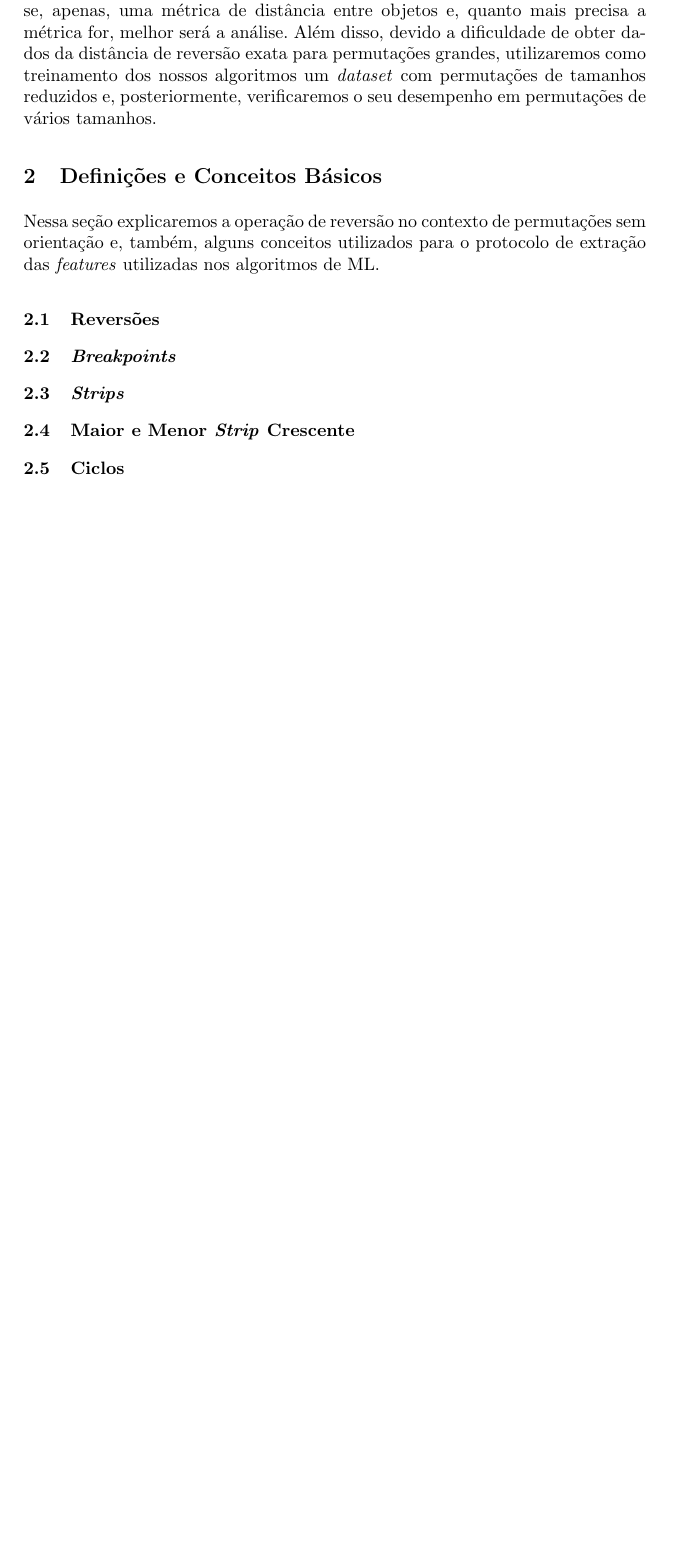
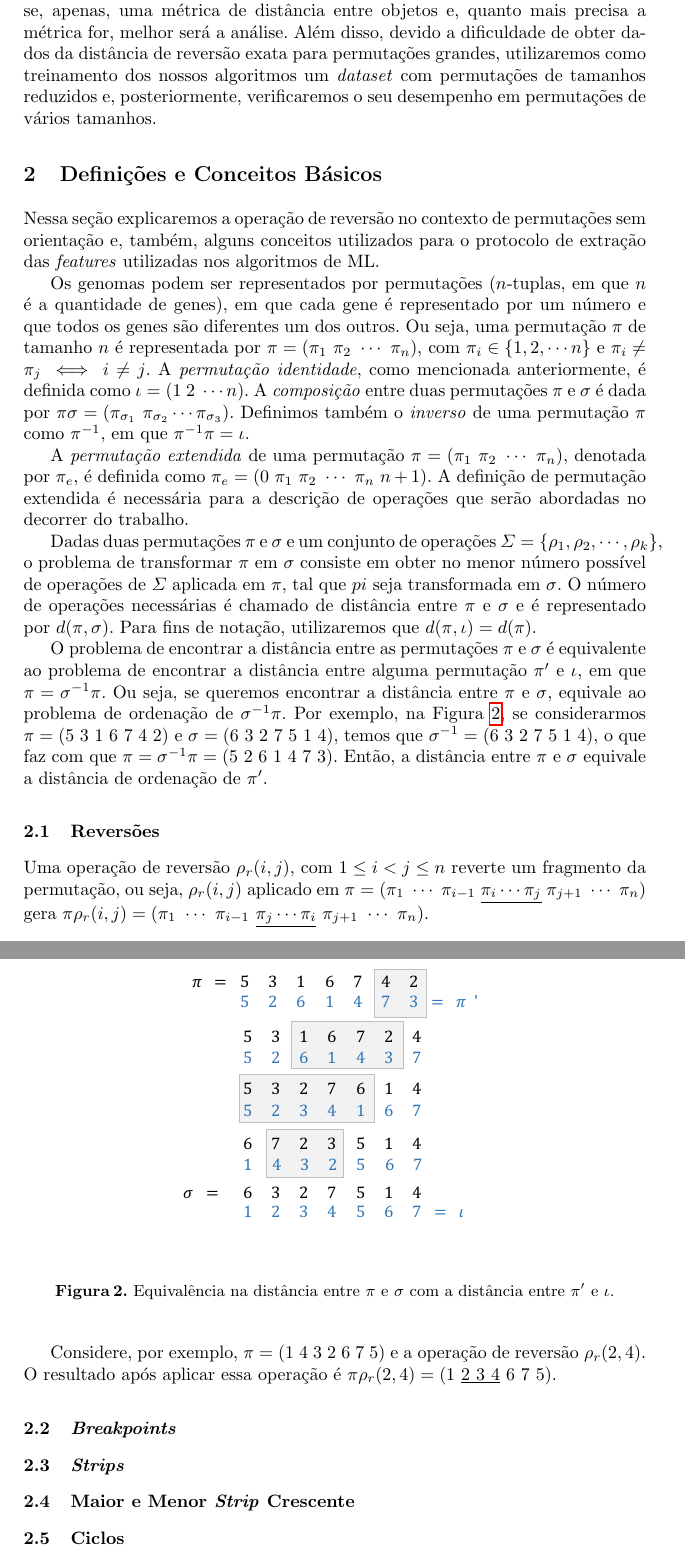
Before and after one commit to nathmenini/ReversalDistanceML, a LaTeX paper (report/relatorio.tex): part of page 3 of 4 before the commit and two parts of pages 3 and 4 of 5 after it, the two joined at a grey line, cut so that both start at the same text, the shorter picture padded with empty space. Compiled offline with pdfLaTeX; the source files are stored in an older character set and shown here as Unicode.

Commit message:
atualizacao do relatorio

```diff
--- a/report/relatorio.tex
+++ b/report/relatorio.tex
@@ -68,7 +68,26 @@ Entretanto, a maioria dos algoritmos na literatura buscam, além de encontrar a
 
 Nessa seção explicaremos a operação de reversão no contexto de permutações sem orientação e, também, alguns conceitos utilizados para o protocolo de extração das \textit{features} utilizadas nos algoritmos de ML.
 
+Os genomas podem ser representados por permutações ($n$-tuplas, em que $n$ é a quantidade de genes), em que cada gene é representado por um número e que todos os genes são diferentes um dos outros. Ou seja, uma permutação $\pi$ de tamanho $n$ é representada por $\pi=(\pi_1\ \pi_2\ \cdots \ \pi_n)$, com $\pi_i \in \{1,2,\cdots n\}$ e $\pi_i \neq \pi_j \iff i \neq j$. A \textit{permutação identidade}, como mencionada anteriormente, é definida como $\iota = (1\ 2\ \cdots n)$. A \textit{composição} entre duas permutações $\pi$ e $\sigma$ é dada por $\pi\sigma=(\pi_{\sigma_1}\ \pi_{\sigma_2} \cdots \pi_{\sigma_3})$. Definimos também o \textit{inverso} de uma permutação $\pi$ como $\pi^{-1}$, em que $\pi^{-1}\pi=\iota$.
+
+A \textit{permutação extendida} de uma permutação $\pi=(\pi_1\ \pi_2\ \cdots \ \pi_n)$, denotada por $\pi_e$, é definida como $\pi_e=(0\ \pi_1\ \pi_2\ \cdots \ \pi_n \ n+1)$. A definição de permutação extendida é necessária para a descrição de operações que serão abordadas no decorrer do trabalho.
+
+Dadas duas permutações $\pi$ e $\sigma$ e um conjunto de operações $\Sigma=\{\rho_1, \rho_2, \cdots, \rho_k \}$, o problema de transformar $\pi$ em $\sigma$ consiste em obter no menor número possível de operações de $\Sigma$ aplicada em $\pi$, tal que $pi$ seja transformada em $\sigma$. O número de operações necessárias é chamado de distância entre $\pi$ e $\sigma$ e é representado por $d(\pi,\sigma)$. Para fins de notação, utilizaremos que $d(\pi,\iota)=d(\pi)$.
+
+O problema de encontrar a distância entre as permutações $\pi$ e $\sigma$ é equivalente ao problema de encontrar a distância entre alguma permutação $\pi'$ e $\iota$, em que $\pi=\sigma^{-1}\pi$. Ou seja, se queremos encontrar a distância entre $\pi$ e $\sigma$, equivale ao problema de ordenação de $\sigma^{-1}\pi$. Por exemplo, na Figura~\ref{fig:2}, se considerarmos $\pi=(5\ 3\ 1\ 6\ 7\ 4\ 2)$ e $\sigma=(6\ 3\ 2\ 7\ 5\ 1\ 4)$, temos que $\sigma^{-1}=(6\ 3\ 2\ 7\ 5\ 1\ 4)$, o que faz com que $\pi=\sigma^{-1}\pi=(5\ 2\ 6\ 1\ 4\ 7\ 3)$. Então, a distância entre $\pi$ e $\sigma$ equivale a distância de ordenação de $\pi'$.
+
+\begin{figure}
+	\centering
+	\includegraphics[height=6.2cm]{perms.pdf}
+	\caption{Equivalência na distância entre $\pi$ e $\sigma$ com a distância entre $\pi'$ e $\iota$.}
+	\label{fig:2}
+\end{figure}
+
 \subsection{Reversões}
+
+Uma operação de reversão $\rho_r(i,j)$, com $1 \leq i < j \leq n$ reverte um fragmento da permutação, ou seja, $\rho_r(i,j)$ aplicado em $\pi=(\pi_1\ \cdots \ \pi_{i-1}\ \underline{\pi_i \cdots \pi_j}\ \pi_{j+1} \ \cdots \ \pi_n)$ gera $\pi \rho_r(i,j) = (\pi_1\ \cdots \ \pi_{i-1}\ \underline{\pi_j \cdots \pi_i}\ \pi_{j+1} \ \cdots \ \pi_n)$.
+
+Considere, por exemplo, $\pi=(1\ 4\ 3\ 2\ 6\ 7\ 5)$ e a operação de reversão $\rho_r(2,4)$. O resultado após aplicar essa operação é $\pi \rho_r(2,4)= (1\ \underline{2\ 3\ 4}\ 6\ 7\ 5)$.
 
 \subsection{\textit{Breakpoints}}
 
```
Also changed, not shown: report/imgs/perms.pdf (added), report/relatorio.pdf, report/relatorio.tex (2 more changed lines), 4 other files.
